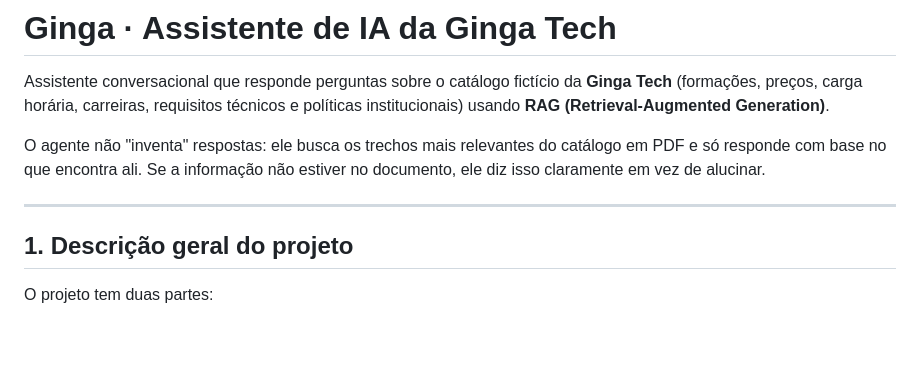
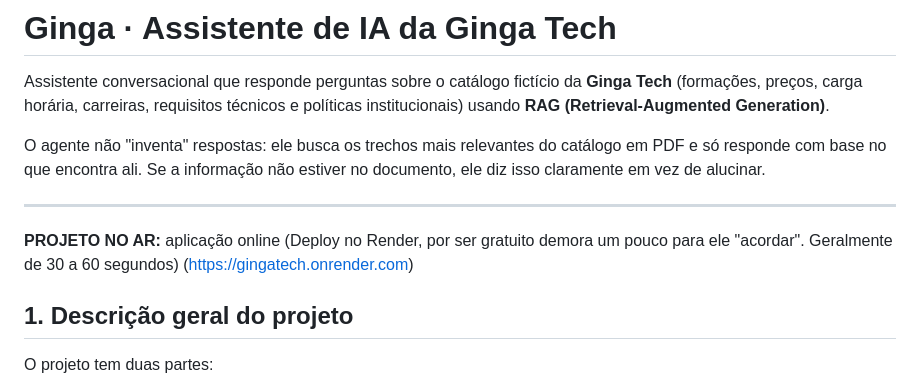
Before and after one commit to Guims0/GingaTech, a Markdown page: README.md, the part around the change. GitHub-like rendering; blank space fills up the shorter version.

Commit message:
Projeto online
Colocação do deploy

```diff
--- a/README.md
+++ b/README.md
@@ -9,6 +9,8 @@ catálogo em PDF e só responde com base no que encontra ali. Se a informação
 não estiver no documento, ele diz isso claramente em vez de alucinar.
 
 ---
+**PROJETO NO AR:** aplicação online (Deploy no Render, por ser gratuito demora um pouco para ele "acordar". Geralmente de 30 a 60 segundos)
+(https://gingatech.onrender.com)
 
 ## 1. Descrição geral do projeto
 
```
